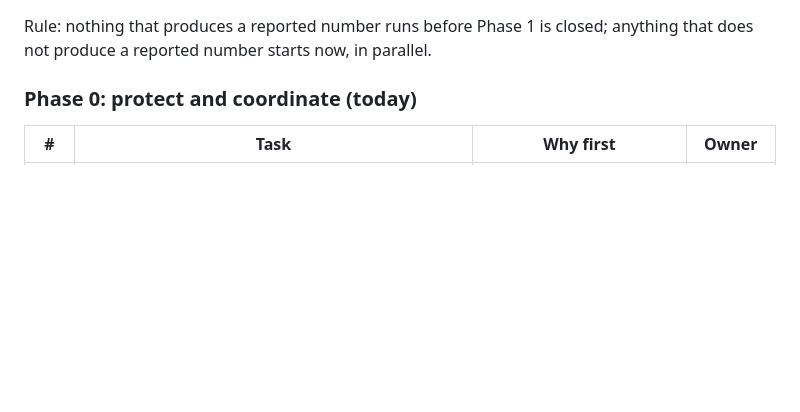
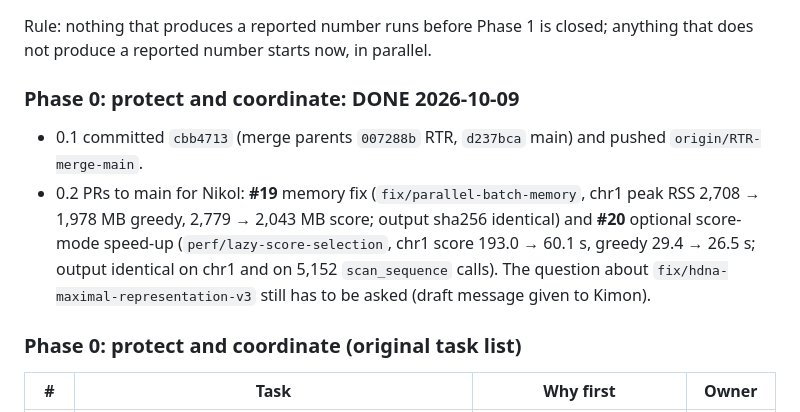
Before and after one commit to Georgakopoulos-Soares-lab/HSeeker, a Markdown page: RTR/REMAINING_WORK_PLAN_2026-10-07.md, the part around the change. Rendered like a GitHub page; blank space fills up the shorter version.

```diff
--- a/RTR/REMAINING_WORK_PLAN_2026-10-07.md
+++ b/RTR/REMAINING_WORK_PLAN_2026-10-07.md
@@ -198,7 +198,11 @@ Phase 2 describes only greedy longest-arm removal **before** scoring (:99-119)
 Rule: nothing that produces a reported number runs before Phase 1 is closed; anything that does
 not produce a reported number starts now, in parallel.
 
-### Phase 0: protect and coordinate (today)
+### Phase 0: protect and coordinate: DONE 2026-10-09
+- 0.1 committed `cbb4713` (merge parents `007288b` RTR, `d237bca` main) and pushed `origin/RTR-merge-main`.
+- 0.2 PRs to main for Nikol: **#19** memory fix (`fix/parallel-batch-memory`, chr1 peak RSS 2,708 → 1,978 MB greedy, 2,779 → 2,043 MB score; output sha256 identical) and **#20** optional score-mode speed-up (`perf/lazy-score-selection`, chr1 score 193.0 → 60.1 s, greedy 29.4 → 26.5 s; output identical on chr1 and on 5,152 `scan_sequence` calls). The question about `fix/hdna-maximal-representation-v3` still has to be asked (draft message given to Kimon).
+
+### Phase 0: protect and coordinate (original task list)
 | # | Task | Why first | Owner |
 |---|---|---|---|
 | 0.1 | Commit `RTR-merge-main` (merge of main `d237bca` + RTR + DEC-6…10 + memory fix) and push the branch | 65 uncommitted files; the session scratchpad was wiped twice, losing intermediate data | Kimon |
```
Also changed, not shown: RTR/evidence/WS6-A4_chr1_runtime_memory_2026-10-07.md (+16 -0 lines).
